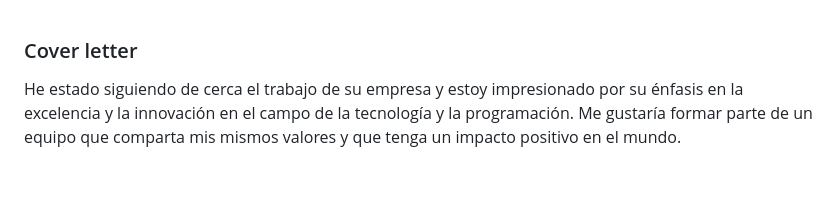
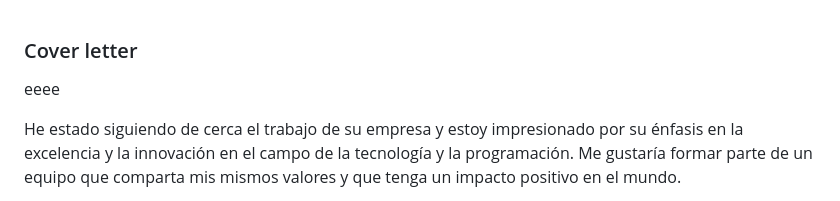
Before and after one commit to Fabian-Martinez-Rincon/Fablog, a Markdown page: miPrimerTrabajo.md, the part around the change. GitHub-like rendering; blank space fills up the shorter version.

```diff
--- a/miPrimerTrabajo.md
+++ b/miPrimerTrabajo.md
@@ -1,4 +1,6 @@
 ### Cover letter
+
+eeee
 
 He estado siguiendo de cerca el trabajo de su empresa y estoy impresionado por su énfasis en la excelencia y la innovación en el campo de la tecnología y la programación. Me gustaría formar parte de un equipo que comparta mis mismos valores y que tenga un impacto positivo en el mundo.
 
```
